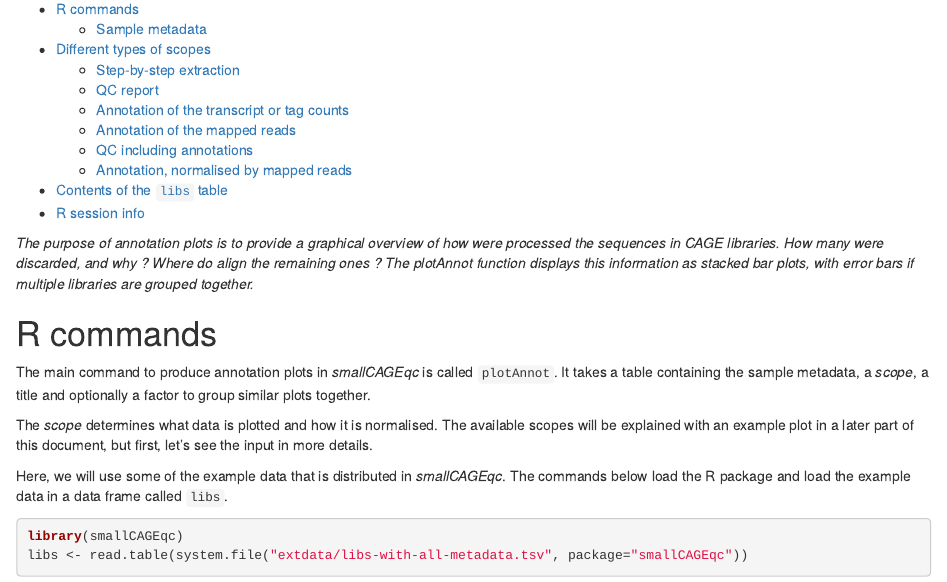
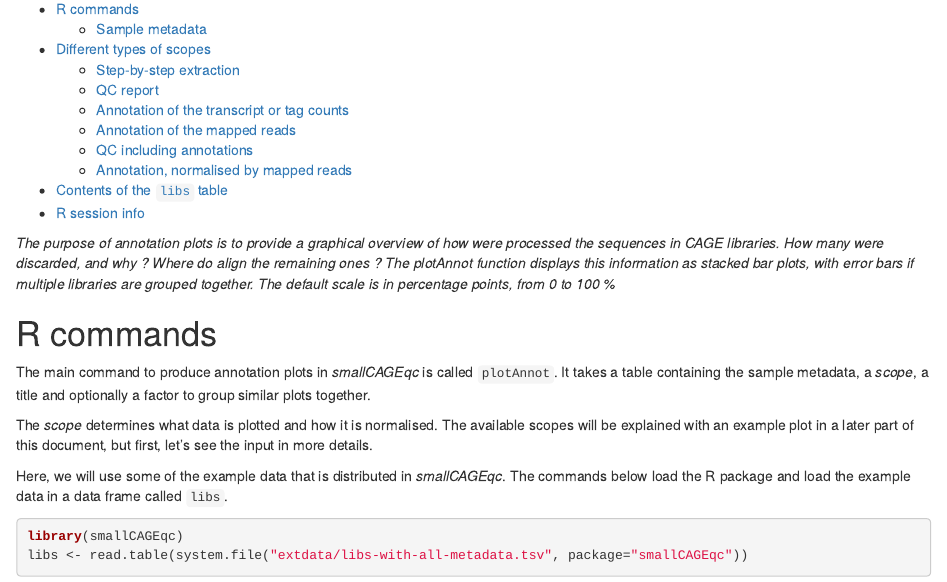
Before and after one commit to charles-plessy/smallCAGEqc, an R Markdown document (vignettes/plotAnnot.Rmd): the page in a window 1100 px wide, from 130 px down. Rendered offline with R 4.5, knitr and Pandoc, with nearby package versions; some code elsewhere in the file could not run offline.

Commit message:
Note that the scale is in percents.

```diff
--- a/vignettes/plotAnnot.Rmd
+++ b/vignettes/plotAnnot.Rmd
@@ -22,7 +22,8 @@ _The purpose of annotation plots is to provide a graphical overview of
 how were processed the sequences in CAGE libraries.  How many were
 discarded, and why ?  Where do align the remaining ones ?  The plotAnnot
 function displays this information as stacked bar plots, with error
-bars if multiple libraries are grouped together._
+bars if multiple libraries are grouped together.  The default scale is in
+percentage points, from 0 to 100 %_
 
 R commands
 ==========
```
